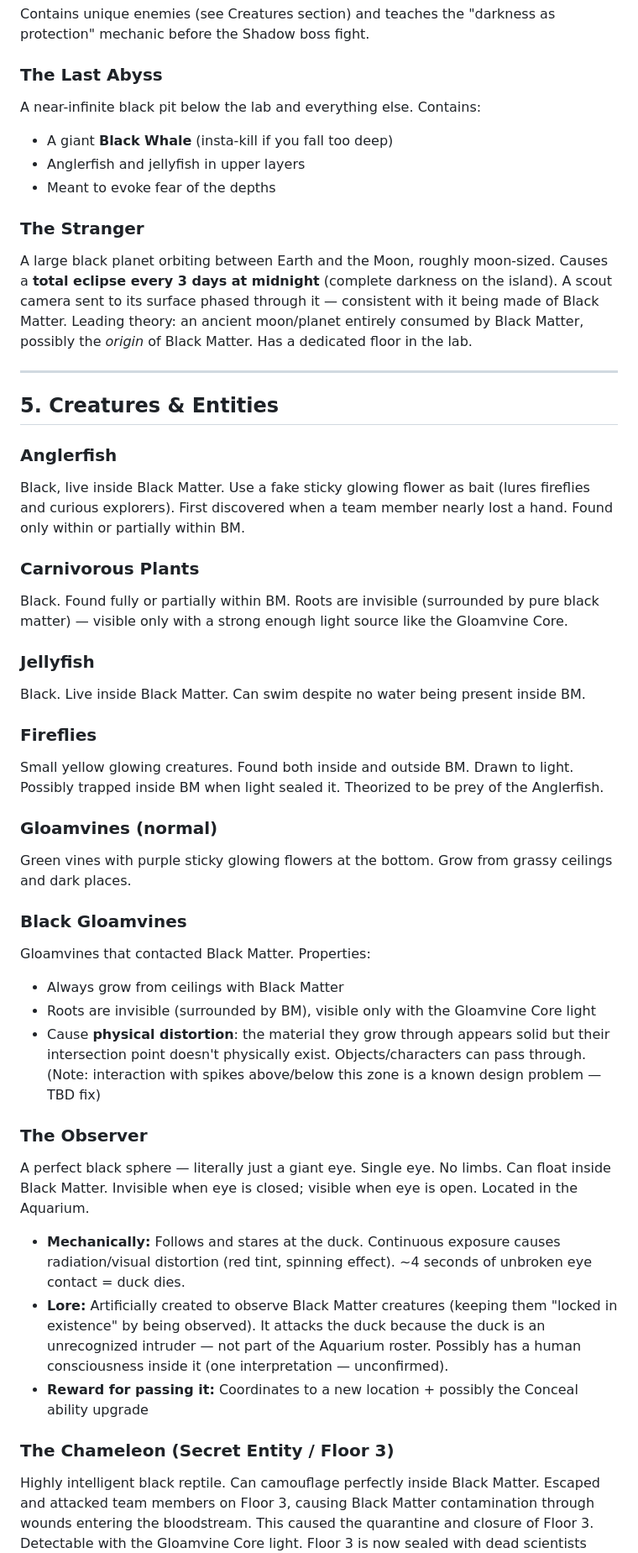
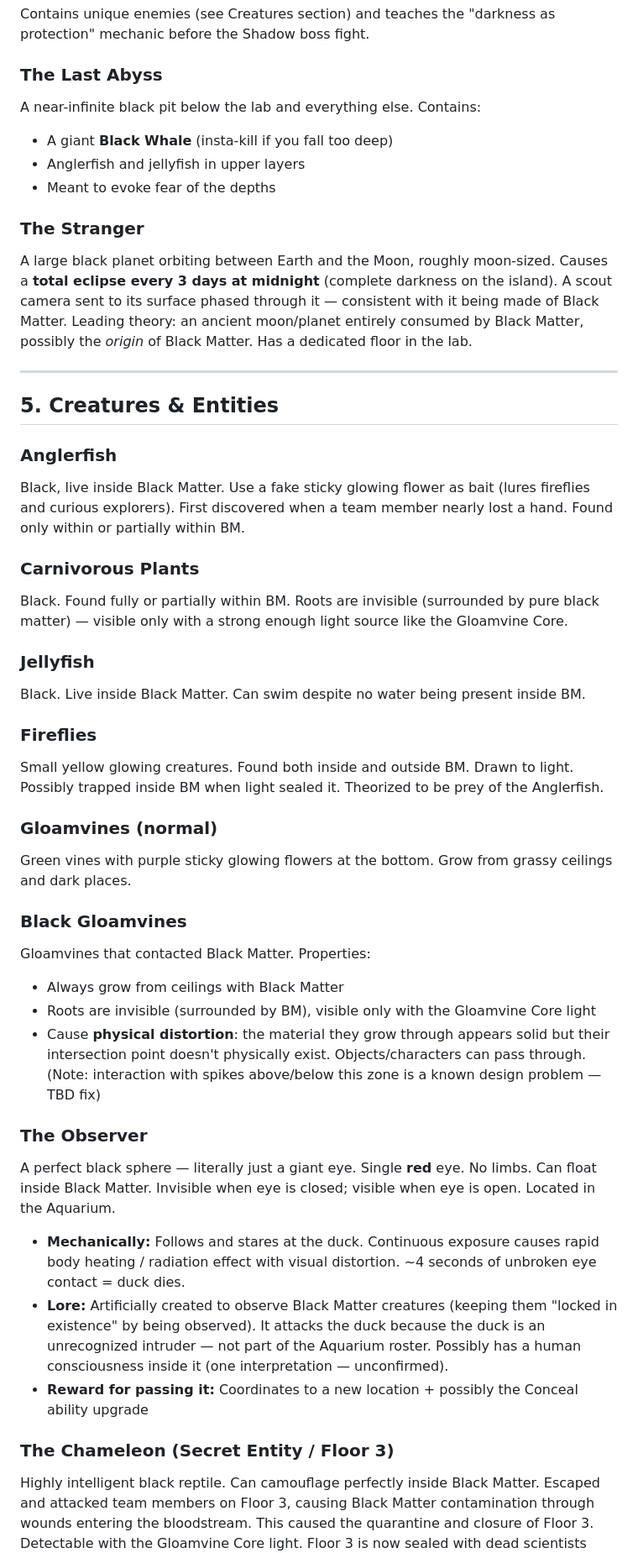
Before and after one commit to heldergomesramos/pato-em-fradelos-wiki, a Markdown page: CONTEXT.md, the part around one of its changes. Shown at 84% size. GitHub-like rendering.

```diff
--- a/CONTEXT.md
+++ b/CONTEXT.md
@@ -96,46 +110,59 @@ A sub-zone directly below the Aquarium. First hinted at early via a thick glass
 Contains unique enemies (see Creatures section) and teaches the "darkness as protection" mechanic before the Shadow boss fight.
 
 ### The Last Abyss
+
 A near-infinite black pit below the lab and everything else. Contains:
+
 - A giant **Black Whale** (insta-kill if you fall too deep)
 - Anglerfish and jellyfish in upper layers
 - Meant to evoke fear of the depths
 
 ### The Stranger
-A large black planet orbiting between Earth and the Moon, roughly moon-sized. Causes a **total eclipse every 3 days at midnight** (complete darkness on the island). A scout camera sent to its surface phased through it — consistent with it being made of Black Matter. Leading theory: an ancient moon/planet entirely consumed by Black Matter, possibly the *origin* of Black Matter. Has a dedicated floor in the lab.
+
+A large black planet orbiting between Earth and the Moon, roughly moon-sized. Causes a **total eclipse every 3 days at midnight** (complete darkness on the island). A scout camera sent to its surface phased through it — consistent with it being made of Black Matter. Leading theory: an ancient moon/planet entirely consumed by Black Matter, possibly the _origin_ of Black Matter. Has a dedicated floor in the lab.
 
 ---
 
 ## 5. Creatures & Entities
 
 ### Anglerfish
+
 Black, live inside Black Matter. Use a fake sticky glowing flower as bait (lures fireflies and curious explorers). First discovered when a team member nearly lost a hand. Found only within or partially within BM.
 
 ### Carnivorous Plants
+
 Black. Found fully or partially within BM. Roots are invisible (surrounded by pure black matter) — visible only with a strong enough light source like the Gloamvine Core.
 
 ### Jellyfish
+
 Black. Live inside Black Matter. Can swim despite no water being present inside BM.
 
 ### Fireflies
+
 Small yellow glowing creatures. Found both inside and outside BM. Drawn to light. Possibly trapped inside BM when light sealed it. Theorized to be prey of the Anglerfish.
 
 ### Gloamvines (normal)
+
 Green vines with purple sticky glowing flowers at the bottom. Grow from grassy ceilings and dark places.
 
 ### Black Gloamvines
+
 Gloamvines that contacted Black Matter. Properties:
+
 - Always grow from ceilings with Black Matter
 - Roots are invisible (surrounded by BM), visible only with the Gloamvine Core light
 - Cause **physical distortion**: the material they grow through appears solid but their intersection point doesn't physically exist. Objects/characters can pass through. (Note: interaction with spikes above/below this zone is a known design problem — TBD fix)
 
 ### The Observer
-A perfect black sphere — literally just a giant eye. Single eye. No limbs. Can float inside Black Matter. Invisible when eye is closed; visible when eye is open. Located in the Aquarium.
-- **Mechanically:** Follows and stares at the duck. Continuous exposure causes radiation/visual distortion (red tint, spinning effect). ~4 seconds of unbroken eye contact = duck dies.
+
+A perfect black sphere — literally just a giant eye. Single **red** eye. No limbs. Can float inside Black Matter. Invisible when eye is closed; visible when eye is open. Located in the Aquarium.
+
+- **Mechanically:** Follows and stares at the duck. Continuous exposure causes rapid body heating / radiation effect with visual distortion. ~4 seconds of unbroken eye contact = duck dies.
 - **Lore:** Artificially created to observe Black Matter creatures (keeping them "locked in existence" by being observed). It attacks the duck because the duck is an unrecognized intruder — not part of the Aquarium roster. Possibly has a human consciousness inside it (one interpretation — unconfirmed).
 - **Reward for passing it:** Coordinates to a new location + possibly the Conceal ability upgrade
 
 ### The Chameleon (Secret Entity / Floor 3)
+
 Highly intelligent black reptile. Can camouflage perfectly inside Black Matter. Escaped and attacked team members on Floor 3, causing Black Matter contamination through wounds entering the bloodstream. This caused the quarantine and closure of Floor 3. Detectable with the Gloamvine Core light. Floor 3 is now sealed with dead scientists inside.
 
 ### Black Whale
```
Also changed, not shown: other parts of CONTEXT.md (+62 -26 lines).
